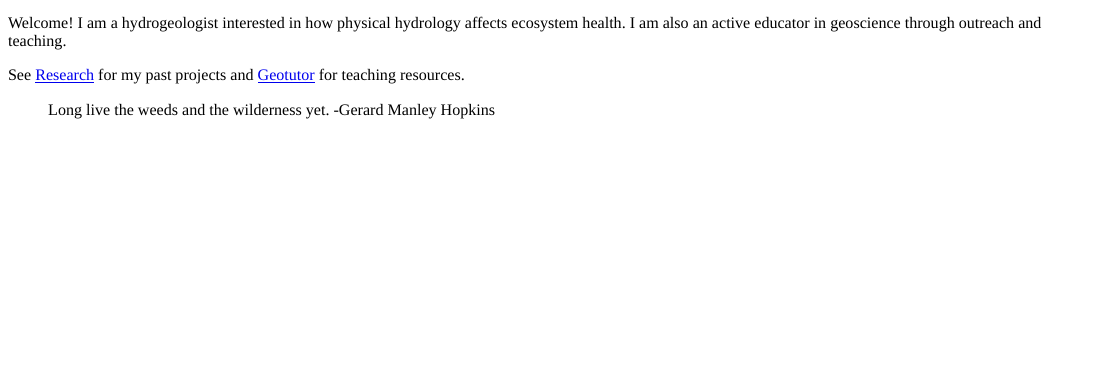
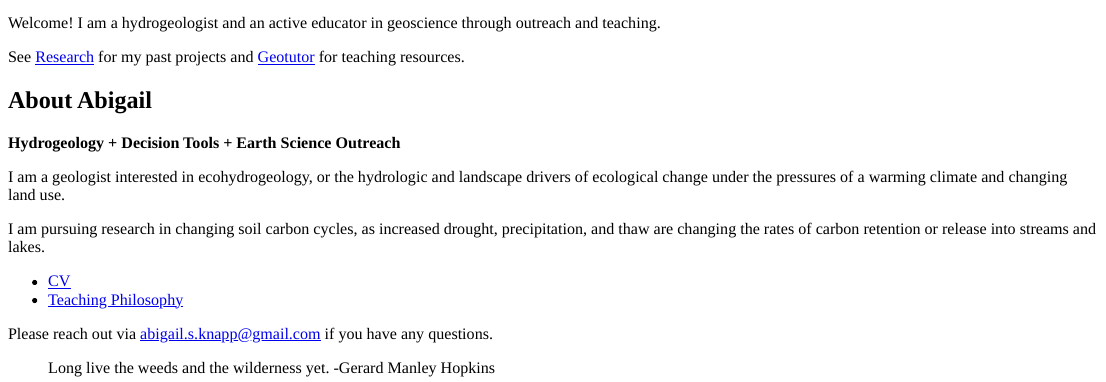
Before and after one commit to askgeo/askgeology-site, an R Markdown document (content/welcome.Rmd): the page in a window 1100 px wide, from 110 px down. The pictures show the output file content/welcome.html that the author committed with the source, opened offline.

Commit message:
:droplet: Combined Welcome and About pages.

```diff
--- a/config.yaml
+++ b/config.yaml
@@ -15,9 +15,6 @@ menu:
     - name: Welcome
       url: "welcome/"
       weight: 1
-    - name: About
-      url: "about/"
-      weight: 4
     - name: Research
       url: "research/"
       weight: 2
@@ -26,10 +23,10 @@ menu:
       weight: 3
     - name: Photos
       url: "photos/"
-      weight: 5
+      weight: 4
     - name: Posts
       url: ""
-      weight: 6
+      weight: 5
 
 params:
   description: "A.S.K. Geology"
--- a/content/welcome.Rmd
+++ b/content/welcome.Rmd
@@ -10,8 +10,21 @@ knitr::opts_chunk$set(echo = TRUE)
 
 ![](/img/logo.jpg)
 
-Welcome! I am a hydrogeologist interested in how physical hydrology affects ecosystem health. I am also an active educator in geoscience through outreach and teaching.
+Welcome! I am a hydrogeologist and an active educator in geoscience through outreach and teaching.
 
 See [Research](/research/) for my past projects and [Geotutor](/geotutor/) for teaching resources.
 
+## About Abigail
+
+**Hydrogeology + Decision Tools + Earth Science Outreach**
+
+I am a geologist interested in ecohydrogeology, or the hydrologic and landscape drivers of ecological change under the pressures of a warming climate and changing land use.
+
+I am pursuing research in changing soil carbon cycles, as increased drought, precipitation, and thaw are changing the rates of carbon retention or release into streams and lakes.
+
+- [CV](documents/AbigailKnapp_CVFull_2021.pdf)
+- [Teaching Philosophy](documents/ASKnapp_TeachingPhilosophyStatement.pdf)
+
+Please reach out via abigail.s.knapp@gmail.com if you have any questions.
+
 >Long live the weeds and the wilderness yet. -Gerard Manley Hopkins
```
Also changed, not shown: content/welcome.html.
